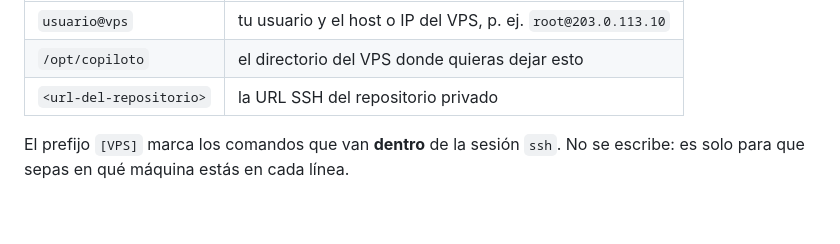
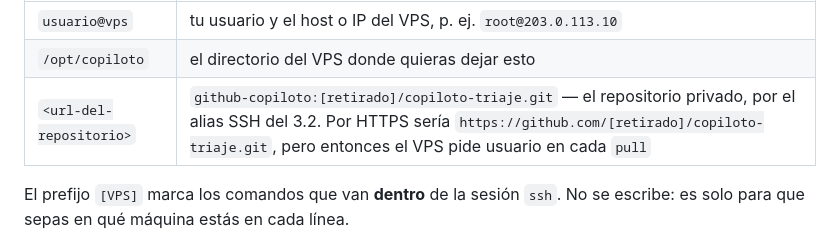
Before and after one commit to ivcaro/copiloto-triaje-neumonia, a Markdown page: docs/sp2-despliegue.md, the part around the change. GitHub-like rendering; blank space fills up the shorter version.

Commit message:
docs(despliegue): la URL del repositorio ya no es un marcador
El repositorio privado existe: [retirado]/copiloto-triaje. La tabla de
sustituciones dice la URL real y por que se usa el alias SSH y no HTTPS
-por HTTPS el VPS pide usuario en cada pull-.

Co-Authored-By: Claude Opus 5 <noreply@anthropic.com>

```diff
--- a/docs/sp2-despliegue.md
+++ b/docs/sp2-despliegue.md
@@ -310,7 +310,7 @@ Antes de empezar, sustituye en todos los comandos:
 | :--- | :--- |
 | `usuario@vps` | tu usuario y el host o IP del VPS, p. ej. `root@203.0.113.10` |
 | `/opt/copiloto` | el directorio del VPS donde quieras dejar esto |
-| `<url-del-repositorio>` | la URL SSH del repositorio privado |
+| `<url-del-repositorio>` | `github-copiloto:[retirado]/copiloto-triaje.git` — el repositorio privado, por el alias SSH del 3.2. Por HTTPS sería `https://github.com/[retirado]/copiloto-triaje.git`, pero entonces el VPS pide usuario en cada `pull` |
 
 El prefijo `[VPS]` marca los comandos que van **dentro** de la sesión `ssh`. No
 se escribe: es solo para que sepas en qué máquina estás en cada línea.
```
